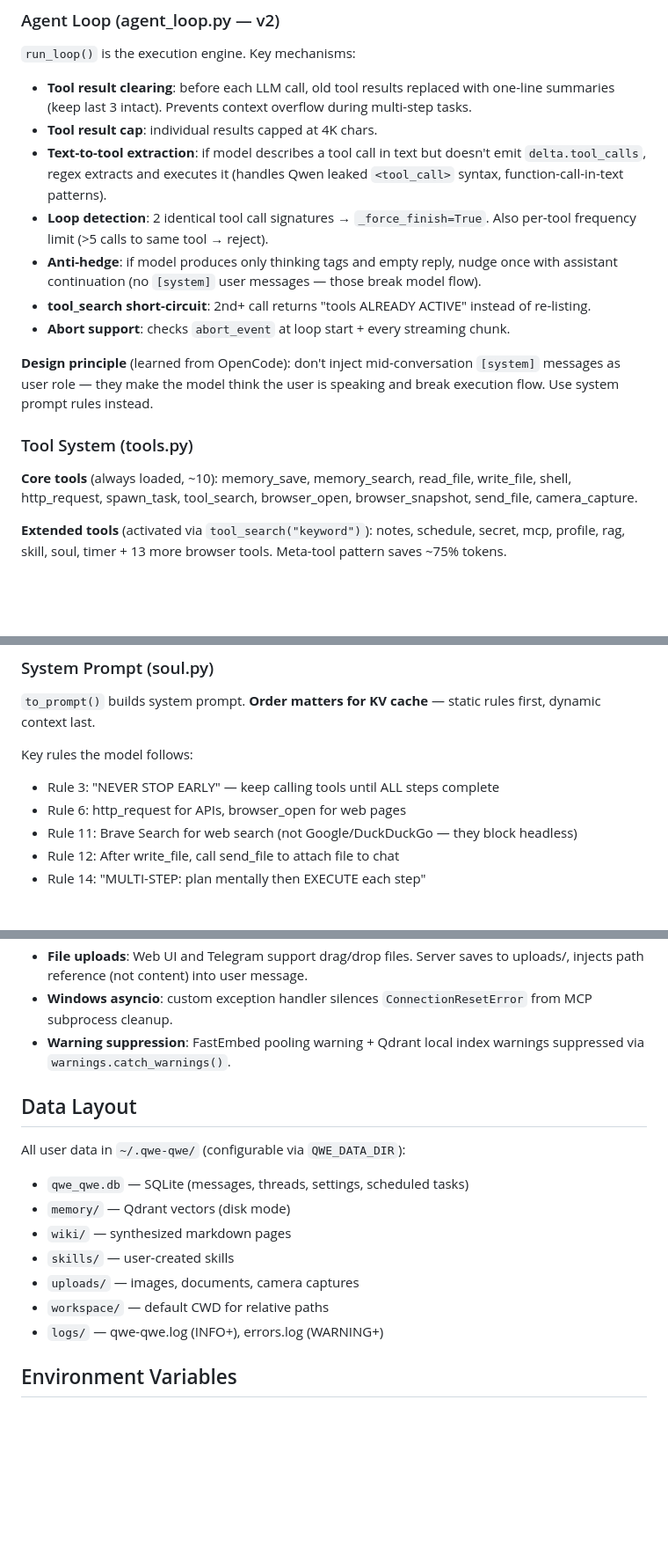
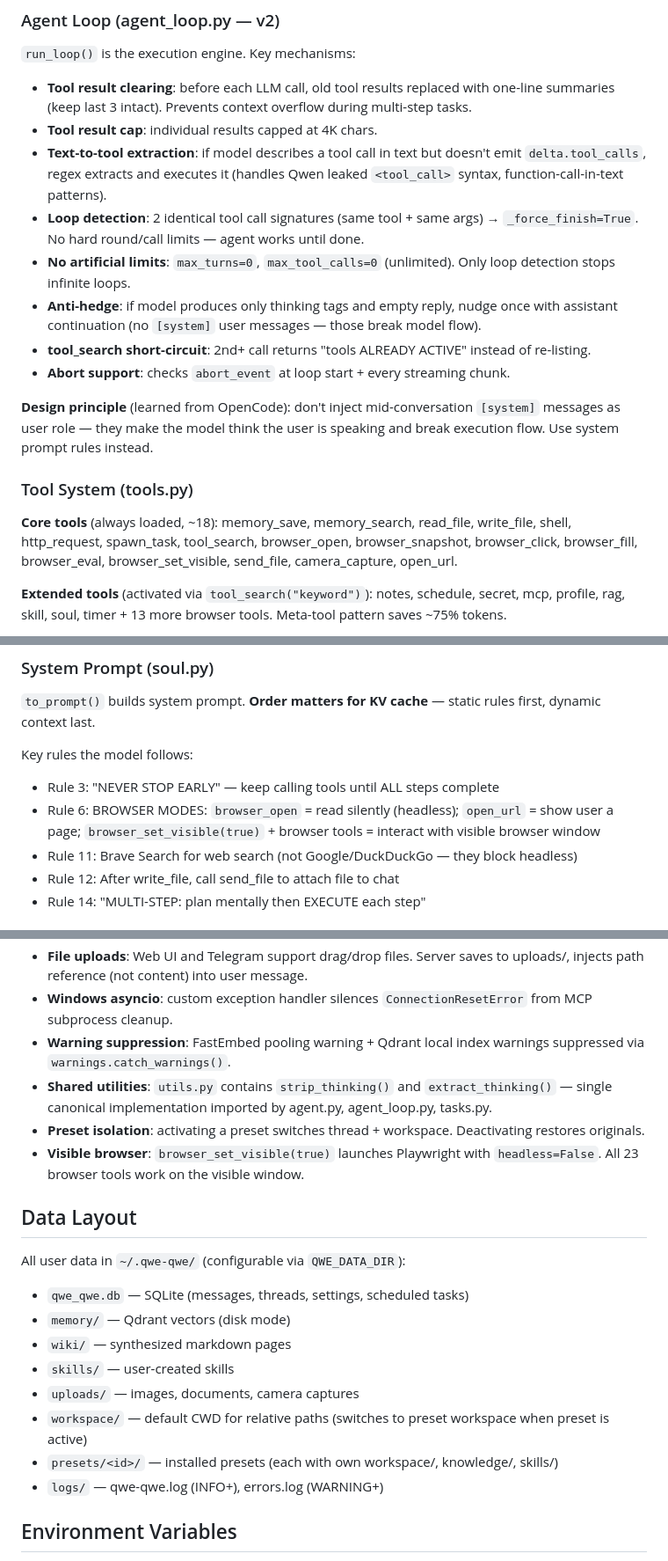
Before and after one commit to deepfounder-ai/qwe-qwe, a Markdown page: CLAUDE.md, 3 parts joined by grey strips. Shown at 88% size. GitHub-like rendering; blank space fills up the shorter version.

Commit message:
docs: update CLAUDE.md for v0.16.0 — visible browser, preset isolation, no limits

```diff
--- a/CLAUDE.md
+++ b/CLAUDE.md
@@ -43,7 +43,8 @@ server.py (WebSocket) → agent.run() → _build_messages() → agent_loop.run_l
 - **Tool result clearing**: before each LLM call, old tool results replaced with one-line summaries (keep last 3 intact). Prevents context overflow during multi-step tasks.
 - **Tool result cap**: individual results capped at 4K chars.
 - **Text-to-tool extraction**: if model describes a tool call in text but doesn't emit `delta.tool_calls`, regex extracts and executes it (handles Qwen leaked `<tool_call>` syntax, function-call-in-text patterns).
-- **Loop detection**: 2 identical tool call signatures → `_force_finish=True`. Also per-tool frequency limit (>5 calls to same tool → reject).
+- **Loop detection**: 2 identical tool call signatures (same tool + same args) → `_force_finish=True`. No hard round/call limits — agent works until done.
+- **No artificial limits**: `max_turns=0`, `max_tool_calls=0` (unlimited). Only loop detection stops infinite loops.
 - **Anti-hedge**: if model produces only thinking tags and empty reply, nudge once with assistant continuation (no `[system]` user messages — those break model flow).
 - **tool_search short-circuit**: 2nd+ call returns "tools ALREADY ACTIVE" instead of re-listing.
 - **Abort support**: checks `abort_event` at loop start + every streaming chunk.
@@ -52,7 +53,7 @@ server.py (WebSocket) → agent.run() → _build_messages() → agent_loop.run_l
 
 ### Tool System (tools.py)
 
-**Core tools** (always loaded, ~10): memory_save, memory_search, read_file, write_file, shell, http_request, spawn_task, tool_search, browser_open, browser_snapshot, send_file, camera_capture.
+**Core tools** (always loaded, ~18): memory_save, memory_search, read_file, write_file, shell, http_request, spawn_task, tool_search, browser_open, browser_snapshot, browser_click, browser_fill, browser_eval, browser_set_visible, send_file, camera_capture, open_url.
 
 **Extended tools** (activated via `tool_search("keyword")`): notes, schedule, secret, mcp, profile, rag, skill, soul, timer + 13 more browser tools. Meta-tool pattern saves ~75% tokens.
 
@@ -83,7 +84,7 @@ Hybrid search: FastEmbed dense (384d, multilingual) + SPLADE++ sparse, fused via
 
 Key rules the model follows:
 - Rule 3: "NEVER STOP EARLY" — keep calling tools until ALL steps complete
-- Rule 6: http_request for APIs, browser_open for web pages
+- Rule 6: BROWSER MODES: `browser_open` = read silently (headless); `open_url` = show user a page; `browser_set_visible(true)` + browser tools = interact with visible browser window
 - Rule 11: Brave Search for web search (not Google/DuckDuckGo — they block headless)
 - Rule 12: After write_file, call send_file to attach file to chat
 - Rule 14: "MULTI-STEP: plan mentally then EXECUTE each step"
@@ -124,6 +125,9 @@ Single-file SPA. Key features:
 - **File uploads**: Web UI and Telegram support drag/drop files. Server saves to uploads/, injects path reference (not content) into user message.
 - **Windows asyncio**: custom exception handler silences `ConnectionResetError` from MCP subprocess cleanup.
 - **Warning suppression**: FastEmbed pooling warning + Qdrant local index warnings suppressed via `warnings.catch_warnings()`.
+- **Shared utilities**: `utils.py` contains `strip_thinking()` and `extract_thinking()` — single canonical implementation imported by agent.py, agent_loop.py, tasks.py.
+- **Preset isolation**: activating a preset switches thread + workspace. Deactivating restores originals.
+- **Visible browser**: `browser_set_visible(true)` launches Playwright with `headless=False`. All 23 browser tools work on the visible window.
 
 ## Data Layout
 
@@ -133,7 +137,8 @@ All user data in `~/.qwe-qwe/` (configurable via `QWE_DATA_DIR`):
 - `wiki/` — synthesized markdown pages
 - `skills/` — user-created skills
 - `uploads/` — images, documents, camera captures
-- `workspace/` — default CWD for relative paths
+- `workspace/` — default CWD for relative paths (switches to preset workspace when preset is active)
+- `presets/<id>/` — installed presets (each with own workspace/, knowledge/, skills/)
 - `logs/` — qwe-qwe.log (INFO+), errors.log (WARNING+)
 
 ## Environment Variables
```
